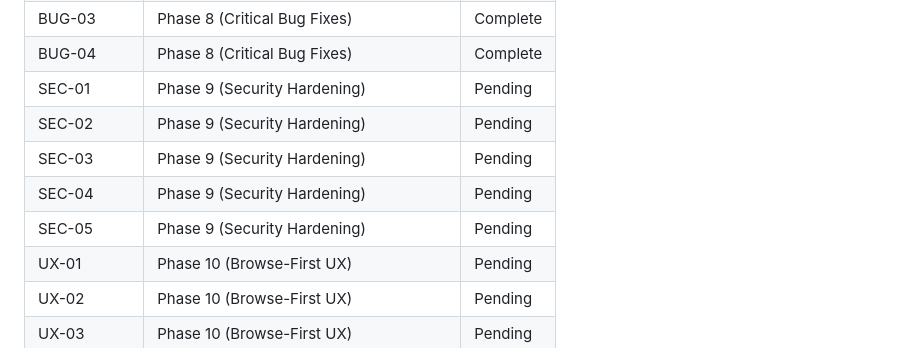
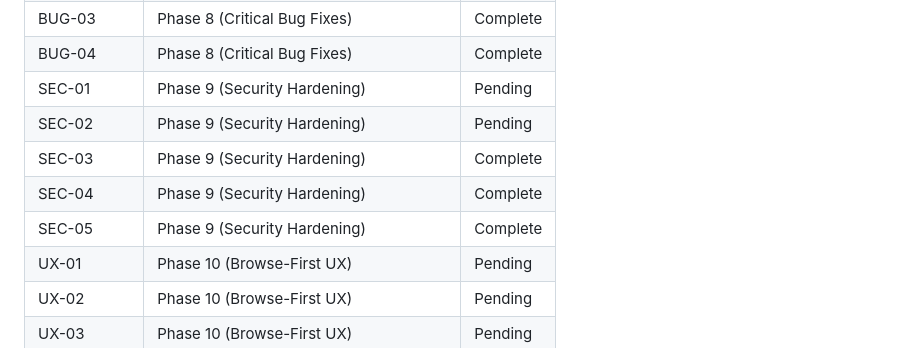
Before and after one commit to zet93/handylink, a Markdown page: .planning/REQUIREMENTS.md, the part around one of its changes. GitHub-like rendering.

Commit message:
docs(09-02): mark SEC-03 SEC-04 SEC-05 requirements complete

```diff
--- a/.planning/REQUIREMENTS.md
+++ b/.planning/REQUIREMENTS.md
@@ -122,9 +122,9 @@ These are the requirements for the beta release — a functional demo for friend
 | BUG-04 | Phase 8 (Critical Bug Fixes) | Complete |
 | SEC-01 | Phase 9 (Security Hardening) | Pending |
 | SEC-02 | Phase 9 (Security Hardening) | Pending |
-| SEC-03 | Phase 9 (Security Hardening) | Pending |
-| SEC-04 | Phase 9 (Security Hardening) | Pending |
-| SEC-05 | Phase 9 (Security Hardening) | Pending |
+| SEC-03 | Phase 9 (Security Hardening) | Complete |
+| SEC-04 | Phase 9 (Security Hardening) | Complete |
+| SEC-05 | Phase 9 (Security Hardening) | Complete |
 | UX-01 | Phase 10 (Browse-First UX) | Pending |
 | UX-02 | Phase 10 (Browse-First UX) | Pending |
 | UX-03 | Phase 10 (Browse-First UX) | Pending |
```
Also changed, not shown: other parts of .planning/REQUIREMENTS.md (+3 -3 lines).
